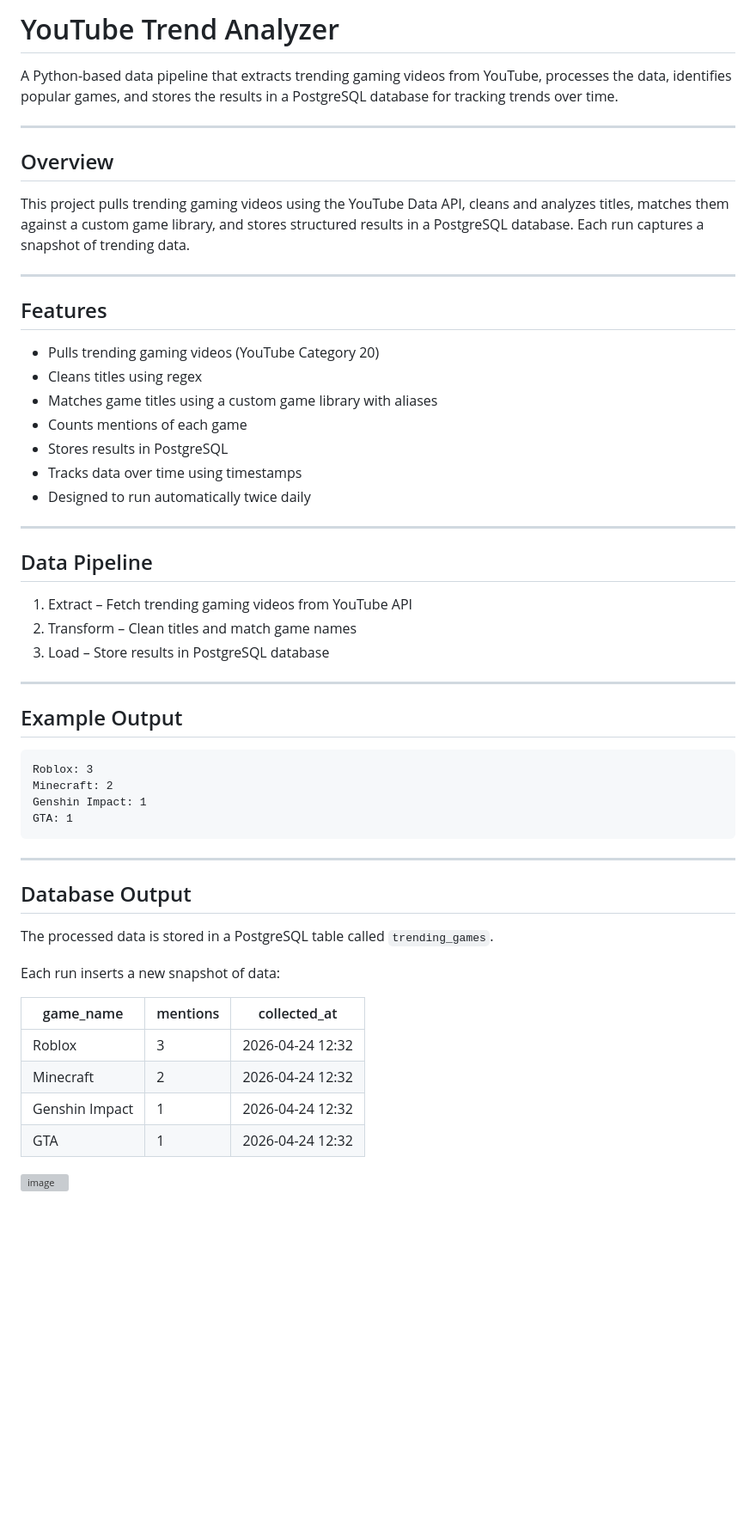
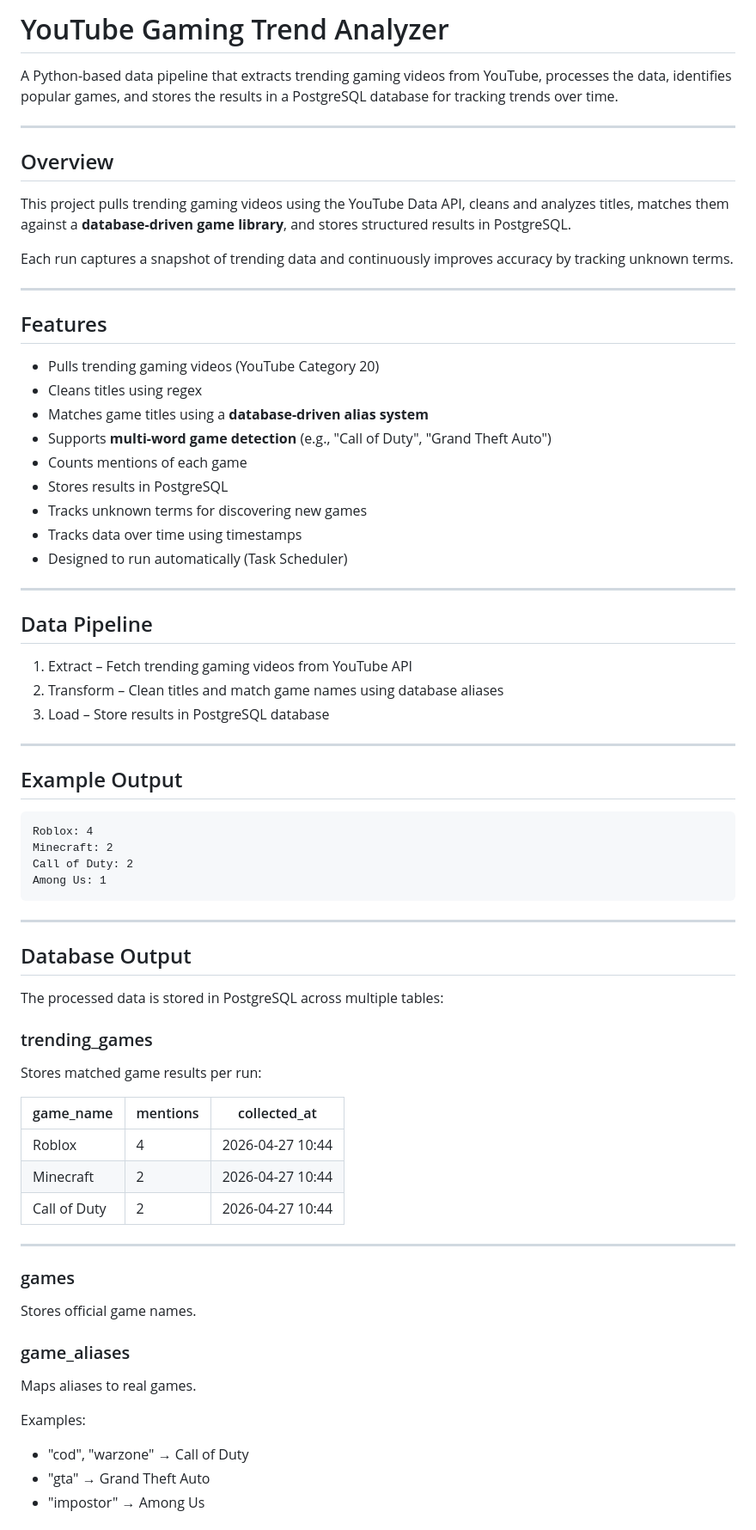
Before and after one commit to Wildgoose223/youtube-trend-analyzer, a Markdown page: README.md, the part around one of its changes. Shown at 86% size. Drawn GitHub-style; blank space fills up the shorter version; grey boxes are pictures that could not be loaded.

````diff
--- a/README.md
+++ b/README.md
@@ -1,4 +1,4 @@
-# YouTube Trend Analyzer
+# YouTube Gaming Trend Analyzer
 
 A Python-based data pipeline that extracts trending gaming videos from YouTube, processes the data, identifies popular games, and stores the results in a PostgreSQL database for tracking trends over time.
 
@@ -6,26 +6,30 @@ A Python-based data pipeline that extracts trending gaming videos from YouTube,
 
 ## Overview
 
-This project pulls trending gaming videos using the YouTube Data API, cleans and analyzes titles, matches them against a custom game library, and stores structured results in a PostgreSQL database. Each run captures a snapshot of trending data.
+This project pulls trending gaming videos using the YouTube Data API, cleans and analyzes titles, matches them against a **database-driven game library**, and stores structured results in PostgreSQL.
+
+Each run captures a snapshot of trending data and continuously improves accuracy by tracking unknown terms.
 
 ---
 
 ## Features
 
-- Pulls trending gaming videos (YouTube Category 20)
-- Cleans titles using regex
-- Matches game titles using a custom game library with aliases
-- Counts mentions of each game
-- Stores results in PostgreSQL
-- Tracks data over time using timestamps
-- Designed to run automatically twice daily
+* Pulls trending gaming videos (YouTube Category 20)
+* Cleans titles using regex
+* Matches game titles using a **database-driven alias system**
+* Supports **multi-word game detection** (e.g., "Call of Duty", "Grand Theft Auto")
+* Counts mentions of each game
+* Stores results in PostgreSQL
+* Tracks unknown terms for discovering new games
+* Tracks data over time using timestamps
+* Designed to run automatically (Task Scheduler)
 
 ---
 
 ## Data Pipeline
 
 1. Extract – Fetch trending gaming videos from YouTube API
-2. Transform – Clean titles and match game names
+2. Transform – Clean titles and match game names using database aliases
 3. Load – Store results in PostgreSQL database
 
 ---
@@ -33,26 +37,41 @@ This project pulls trending gaming videos using the YouTube Data API, cleans and
 ## Example Output
 
 ```
-Roblox: 3
+Roblox: 4
 Minecraft: 2
-Genshin Impact: 1
-GTA: 1
+Call of Duty: 2
+Among Us: 1
 ```
 
 ---
 
 ## Database Output
 
-The processed data is stored in a PostgreSQL table called `trending_games`.
+The processed data is stored in PostgreSQL across multiple tables:
 
-Each run inserts a new snapshot of data:
+### trending_games
 
-| game_name       | mentions | collected_at          |
-|----------------|----------|----------------------|
-| Roblox         | 3        | 2026-04-24 12:32     |
-| Minecraft      | 2        | 2026-04-24 12:32     |
-| Genshin Impact | 1        | 2026-04-24 12:32     |
-| GTA            | 1        | 2026-04-24 12:32     |
+Stores matched game results per run:
 
-<img width="549" height="1021" alt="image" src="https://github.com/user-attachments/assets/6036f82a-f62c-4bad-aed5-39039f48e950" />
+| game_name    | mentions | collected_at     |
+| ------------ | -------- | ---------------- |
+| Roblox       | 4        | 2026-04-27 10:44 |
+| Minecraft    | 2        | 2026-04-27 10:44 |
+| Call of Duty | 2        | 2026-04-27 10:44 |
 
+---
+
+### games
+
+Stores official game names.
+
+### game_aliases
+
+Maps aliases to real games.
+
+Examples:
+
+* "cod", "warzone" → Call of Duty
+* "gta" → Grand Theft Auto
+* "impostor" → Among Us
+
````
Also changed, not shown: other parts of README.md (+56 -37 lines).
